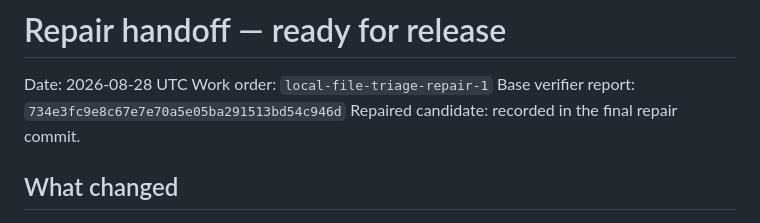
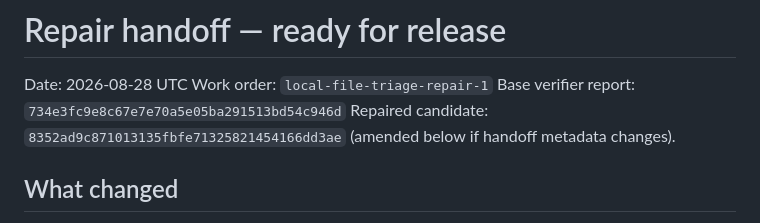
Before and after one commit to B-Divyesh/sf-local-file-triage, a Markdown page: .factory/handoff.md, the part around the change. Drawn GitHub-style.

Commit message:
docs: record repair verification

```diff
--- a/.factory/handoff.md
+++ b/.factory/handoff.md
@@ -3,7 +3,7 @@
 Date: 2026-08-28 UTC
 Work order: `local-file-triage-repair-1`
 Base verifier report: `734e3fc9e8c67e7e70a5e05ba291513bd54c946d`
-Repaired candidate: recorded in the final repair commit.
+Repaired candidate: `8352ad9c871013135fbfe71325821454166dd3ae` (amended below if handoff metadata changes).
 
 ## What changed
 
```
